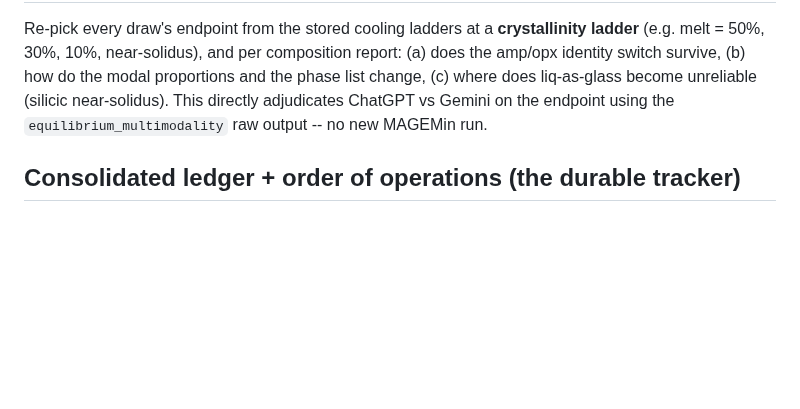
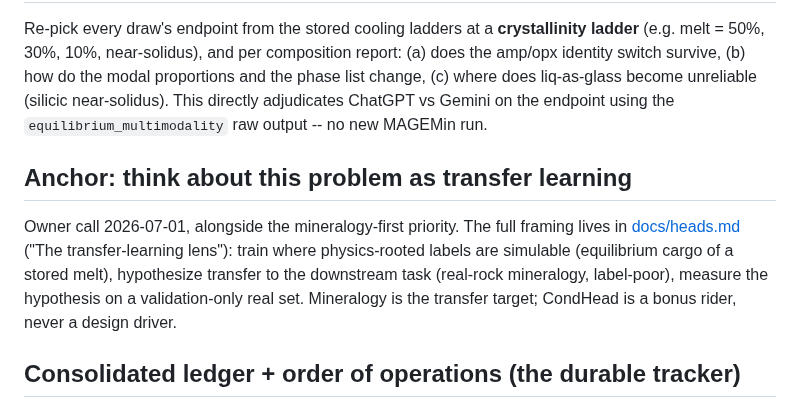
Before and after one commit to matthew-j-liu/phasecast, a Markdown page: explorations/volcanic_proxy_definition/README.md, the part around the change. Rendered like a GitHub page; blank space fills up the shorter version.

Commit message:
view our data bottleneck problem through a trasnfer learning lens: train on physics-based simultations of melts and fine tune on mineralogy

```diff
--- a/explorations/volcanic_proxy_definition/README.md
+++ b/explorations/volcanic_proxy_definition/README.md
@@ -166,6 +166,16 @@ the phase list change, (c) where does liq-as-glass become unreliable (silicic
 near-solidus). This directly adjudicates ChatGPT vs Gemini on the endpoint using
 the `equilibrium_multimodality` raw output -- no new MAGEMin run.
 
+## Anchor: think about this problem as transfer learning
+
+Owner call 2026-07-01, alongside the mineralogy-first priority. The full
+framing lives in [docs/heads.md](../../docs/heads.md) ("The transfer-learning
+lens"): train where physics-rooted labels are simulable (equilibrium cargo of a
+stored melt), hypothesize transfer to the downstream task (real-rock
+mineralogy, label-poor), measure the hypothesis on a validation-only real set.
+Mineralogy is the transfer target; CondHead is a bonus rider, never a design
+driver.
+
 ## Consolidated ledger + order of operations (the durable tracker)
 
 The corpus open items collapse into four tasks (from the earlier F1-F7 triage;
```
Also changed, not shown: docs/heads.md (+36 -0 lines).
